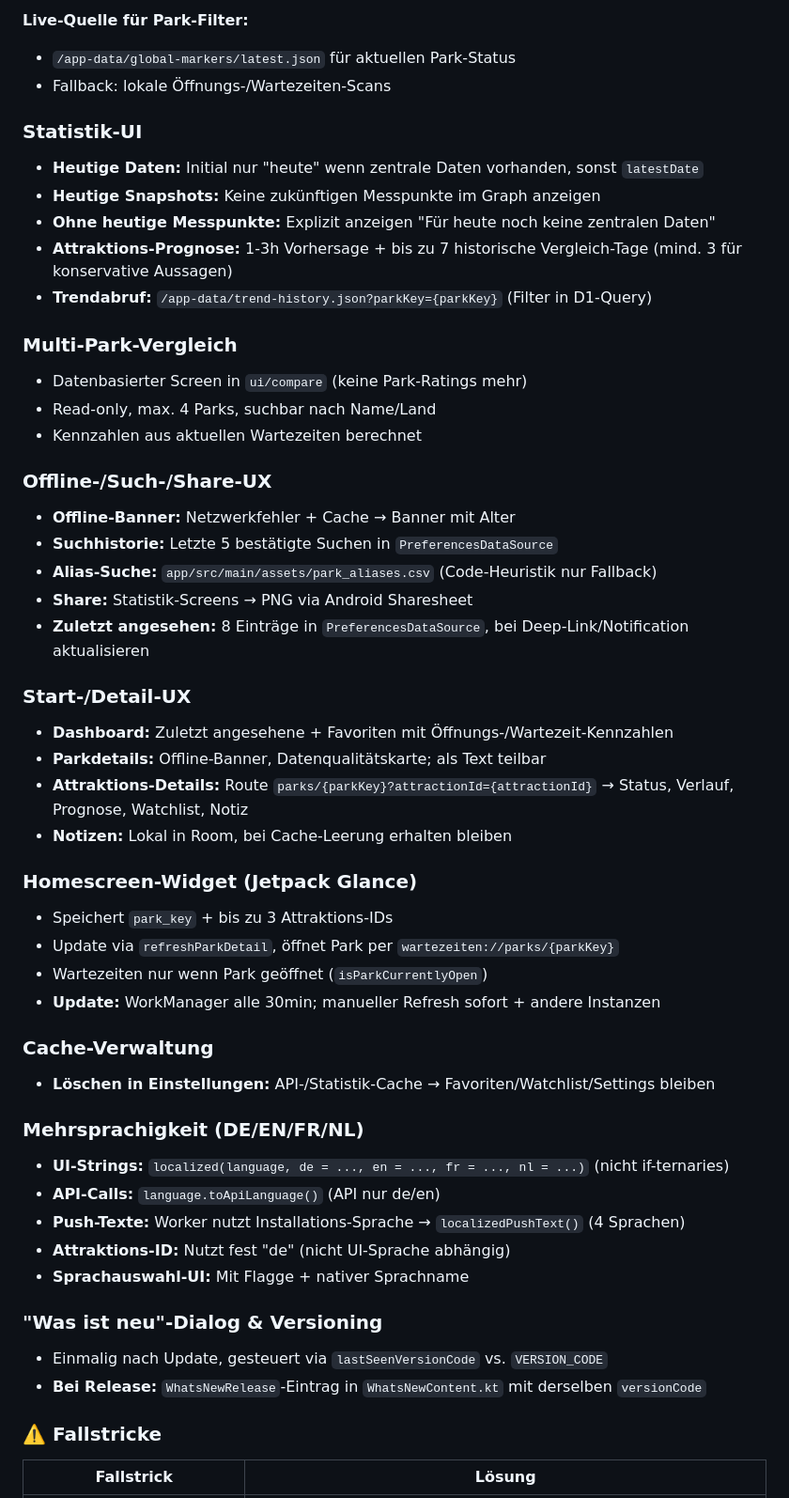
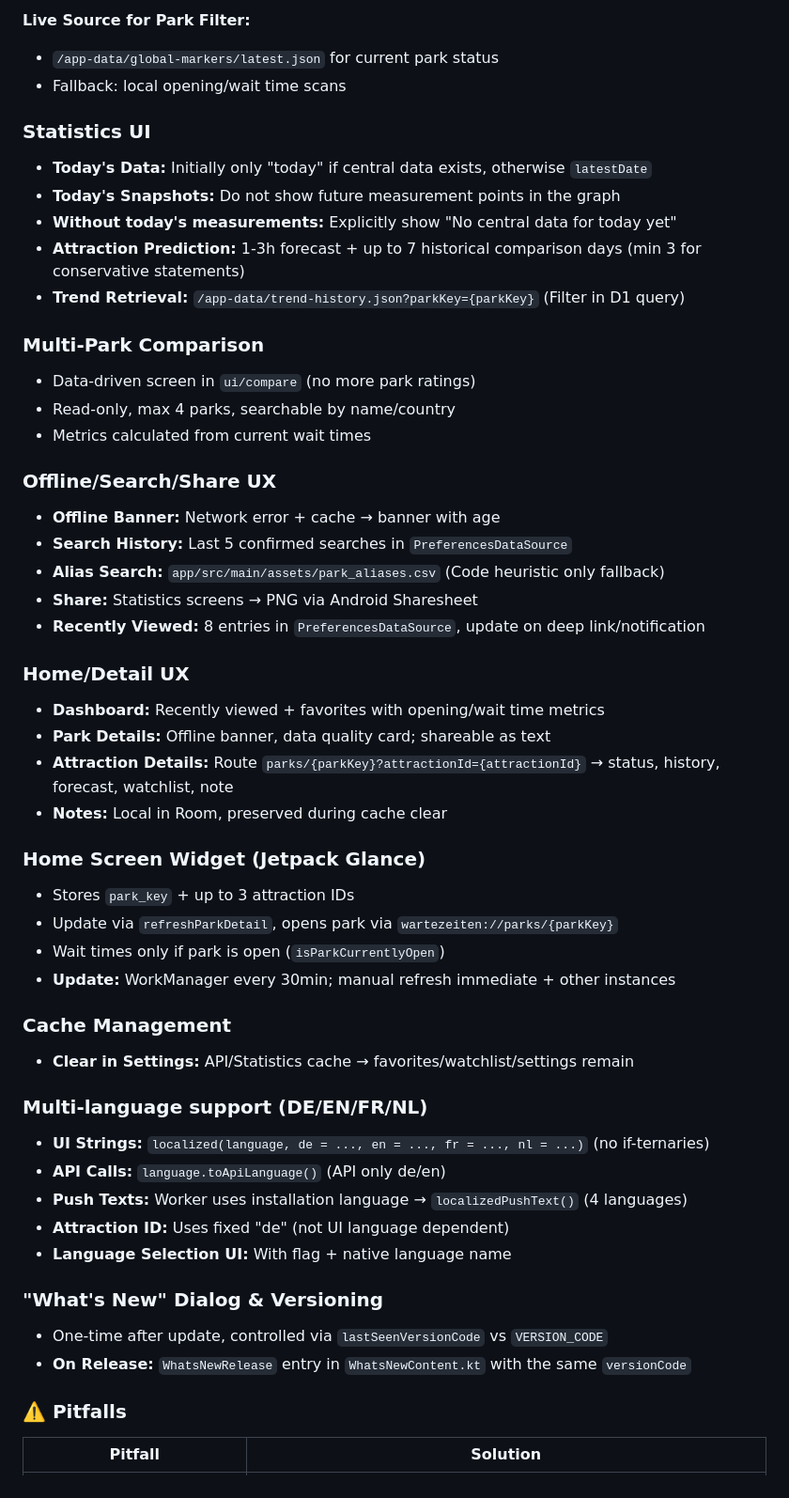
Before and after one commit to FynnJS/Wartezeiten-App, a Markdown page: Agents.md, the part around one of its changes. Shown at 94% size. Drawn GitHub-style.

Commit message:
docs: Translate Agents.md to English (+ some changes)

```diff
--- a/Agents.md
+++ b/Agents.md
@@ -107,53 +107,53 @@
 
-**Live-Quelle für Park-Filter:**
-- `/app-data/global-markers/latest.json` für aktuellen Park-Status
-- Fallback: lokale Öffnungs-/Wartezeiten-Scans
+**Live Source for Park Filter:**
+- `/app-data/global-markers/latest.json` for current park status
+- Fallback: local opening/wait time scans
 
-### Statistik-UI
-- **Heutige Daten:** Initial nur "heute" wenn zentrale Daten vorhanden, sonst `latestDate`
-- **Heutige Snapshots:** Keine zukünftigen Messpunkte im Graph anzeigen
-- **Ohne heutige Messpunkte:** Explizit anzeigen "Für heute noch keine zentralen Daten"
-- **Attraktions-Prognose:** 1-3h Vorhersage + bis zu 7 historische Vergleich-Tage (mind. 3 für konservative Aussagen)
-- **Trendabruf:** `/app-data/trend-history.json?parkKey={parkKey}` (Filter in D1-Query)
+### Statistics UI
+- **Today's Data:** Initially only "today" if central data exists, otherwise `latestDate`
+- **Today's Snapshots:** Do not show future measurement points in the graph
+- **Without today's measurements:** Explicitly show "No central data for today yet"
+- **Attraction Prediction:** 1-3h forecast + up to 7 historical comparison days (min 3 for conservative statements)
+- **Trend Retrieval:** `/app-data/trend-history.json?parkKey={parkKey}` (Filter in D1 query)
 
-### Multi-Park-Vergleich
-- Datenbasierter Screen in `ui/compare` (keine Park-Ratings mehr)
-- Read-only, max. 4 Parks, suchbar nach Name/Land
-- Kennzahlen aus aktuellen Wartezeiten berechnet
+### Multi-Park Comparison
+- Data-driven screen in `ui/compare` (no more park ratings)
+- Read-only, max 4 parks, searchable by name/country
+- Metrics calculated from current wait times
 
-### Offline-/Such-/Share-UX
-- **Offline-Banner:** Netzwerkfehler + Cache → Banner mit Alter
-- **Suchhistorie:** Letzte 5 bestätigte Suchen in `PreferencesDataSource`
-- **Alias-Suche:** `app/src/main/assets/park_aliases.csv` (Code-Heuristik nur Fallback)
-- **Share:** Statistik-Screens → PNG via Android Sharesheet
-- **Zuletzt angesehen:** 8 Einträge in `PreferencesDataSource`, bei Deep-Link/Notification aktualisieren
+### Offline/Search/Share UX
+- **Offline Banner:** Network error + cache → banner with age
+- **Search History:** Last 5 confirmed searches in `PreferencesDataSource`
+- **Alias Search:** `app/src/main/assets/park_aliases.csv` (Code heuristic only fallback)
+- **Share:** Statistics screens → PNG via Android Sharesheet
+- **Recently Viewed:** 8 entries in `PreferencesDataSource`, update on deep link/notification
 
-### Start-/Detail-UX
-- **Dashboard:** Zuletzt angesehene + Favoriten mit Öffnungs-/Wartezeit-Kennzahlen
-- **Parkdetails:** Offline-Banner, Datenqualitätskarte; als Text teilbar
-- **Attraktions-Details:** Route `parks/{parkKey}?attractionId={attractionId}` → Status, Verlauf, Prognose, Watchlist, Notiz
-- **Notizen:** Lokal in Room, bei Cache-Leerung erhalten bleiben
+### Home/Detail UX
+- **Dashboard:** Recently viewed + favorites with opening/wait time metrics
+- **Park Details:** Offline banner, data quality card; shareable as text
+- **Attraction Details:** Route `parks/{parkKey}?attractionId={attractionId}` → status, history, forecast, watchlist, note
+- **Notes:** Local in Room, preserved during cache clear
 
-### Homescreen-Widget (Jetpack Glance)
-- Speichert `park_key` + bis zu 3 Attraktions-IDs
-- Update via `refreshParkDetail`, öffnet Park per `wartezeiten://parks/{parkKey}`
-- Wartezeiten nur wenn Park geöffnet (`isParkCurrentlyOpen`)
-- **Update:** WorkManager alle 30min; manueller Refresh sofort + andere Instanzen
+### Home Screen Widget (Jetpack Glance)
+- Stores `park_key` + up to 3 attraction IDs
+- Update via `refreshParkDetail`, opens park via `wartezeiten://parks/{parkKey}`
+- Wait times only if park is open (`isParkCurrentlyOpen`)
+- **Update:** WorkManager every 30min; manual refresh immediate + other instances
 
-### Cache-Verwaltung
-- **Löschen in Einstellungen:** API-/Statistik-Cache → Favoriten/Watchlist/Settings bleiben
+### Cache Management
+- **Clear in Settings:** API/Statistics cache → favorites/watchlist/settings remain
 
-### Mehrsprachigkeit (DE/EN/FR/NL)
-- **UI-Strings:** `localized(language, de = ..., en = ..., fr = ..., nl = ...)` (nicht if-ternaries)
-- **API-Calls:** `language.toApiLanguage()` (API nur de/en)
-- **Push-Texte:** Worker nutzt Installations-Sprache → `localizedPushText()` (4 Sprachen)
-- **Attraktions-ID:** Nutzt fest "de" (nicht UI-Sprache abhängig)
-- **Sprachauswahl-UI:** Mit Flagge + nativer Sprachname
+### Multi-language support (DE/EN/FR/NL)
+- **UI Strings:** `localized(language, de = ..., en = ..., fr = ..., nl = ...)` (no if-ternaries)
+- **API Calls:** `language.toApiLanguage()` (API only de/en)
+- **Push Texts:** Worker uses installation language → `localizedPushText()` (4 languages)
+- **Attraction ID:** Uses fixed "de" (not UI language dependent)
+- **Language Selection UI:** With flag + native language name
 
-### "Was ist neu"-Dialog & Versioning
-- Einmalig nach Update, gesteuert via `lastSeenVersionCode` vs. `VERSION_CODE`
-- **Bei Release:** `WhatsNewRelease`-Eintrag in `WhatsNewContent.kt` mit derselben `versionCode`
+### "What's New" Dialog & Versioning
+- One-time after update, controlled via `lastSeenVersionCode` vs `VERSION_CODE`
+- **On Release:** `WhatsNewRelease` entry in `WhatsNewContent.kt` with the same `versionCode`
 
-### ⚠️ Fallstricke
-| Fallstrick | Lösung |
+### ⚠️ Pitfalls
+| Pitfall | Solution |
 |-----------|--------|
```
Also changed, not shown: other parts of Agents.md (+131 -131 lines).
